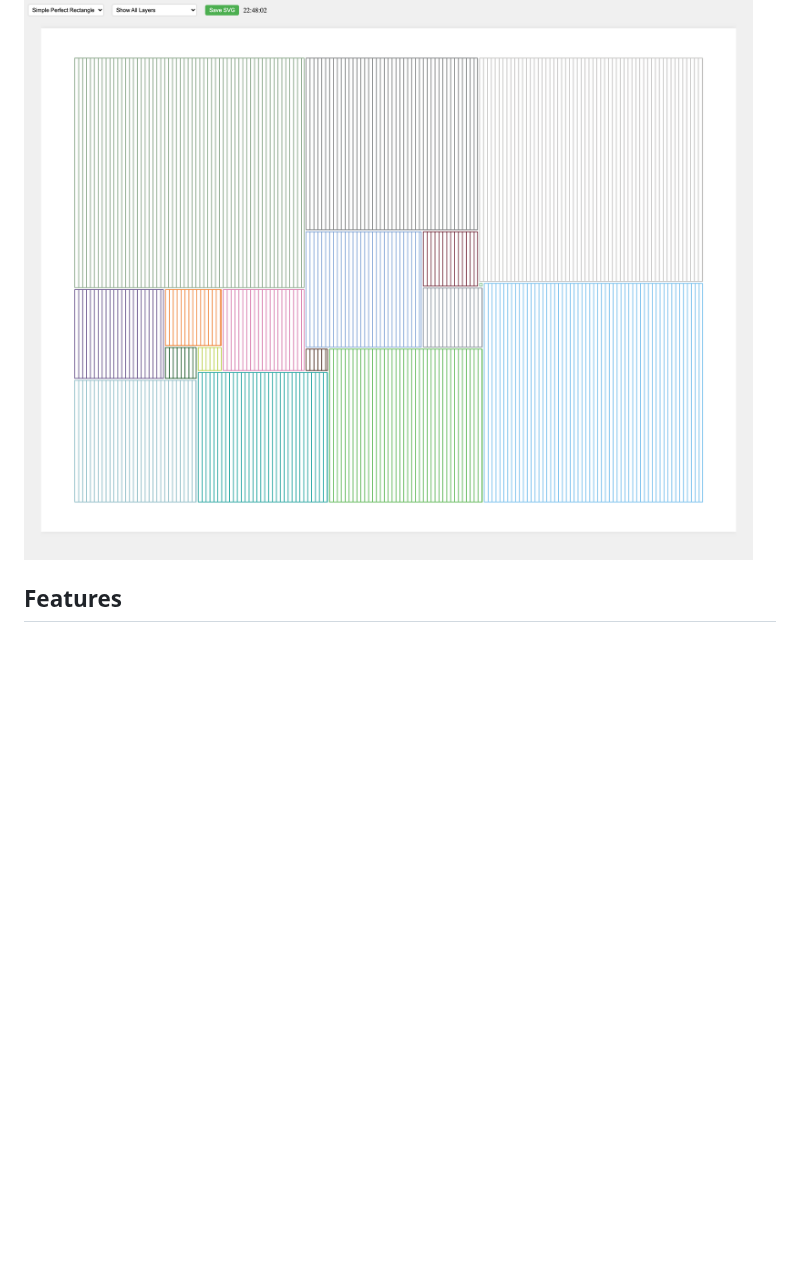
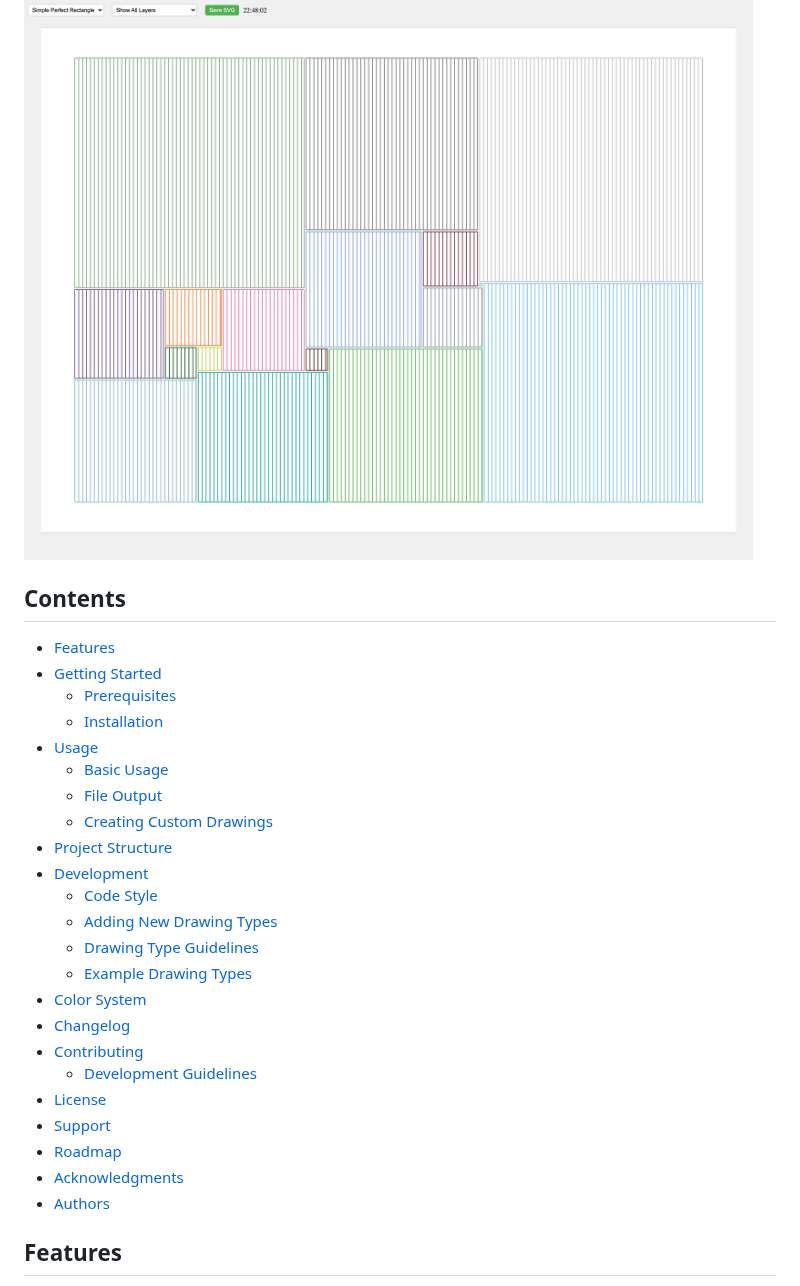
Before and after one commit to sdjayna/super-duper-octo-robot, a Markdown page: README.md, the part around the change. GitHub-like rendering; blank space fills up the shorter version.

Commit message:
docs: Add comprehensive table of contents to README.md

```diff
--- a/README.md
+++ b/README.md
@@ -3,6 +3,32 @@
 A web-based tool for generating algorithmic art optimized for pen plotters. This project creates SVG files with separated layers for multi-pen plotting, featuring perfect square subdivisions (Bouwkamp codes) and Delaunay triangulations. It includes live preview, automatic file saving, and color separation for plotter-ready output.
 
 ![Plotter Art UI](ui-screenshot.png)
+
+## Contents
+
+- [Features](#features)
+- [Getting Started](#getting-started)
+  - [Prerequisites](#prerequisites)
+  - [Installation](#installation)
+- [Usage](#usage)
+  - [Basic Usage](#basic-usage)
+  - [File Output](#file-output)
+  - [Creating Custom Drawings](#creating-custom-drawings)
+- [Project Structure](#project-structure)
+- [Development](#development)
+  - [Code Style](#code-style)
+  - [Adding New Drawing Types](#adding-new-drawing-types)
+  - [Drawing Type Guidelines](#drawing-type-guidelines)
+  - [Example Drawing Types](#example-drawing-types)
+- [Color System](#color-system)
+- [Changelog](#changelog)
+- [Contributing](#contributing)
+  - [Development Guidelines](#development-guidelines)
+- [License](#license)
+- [Support](#support)
+- [Roadmap](#roadmap)
+- [Acknowledgments](#acknowledgments)
+- [Authors](#authors)
 
 ## Features
 
```
